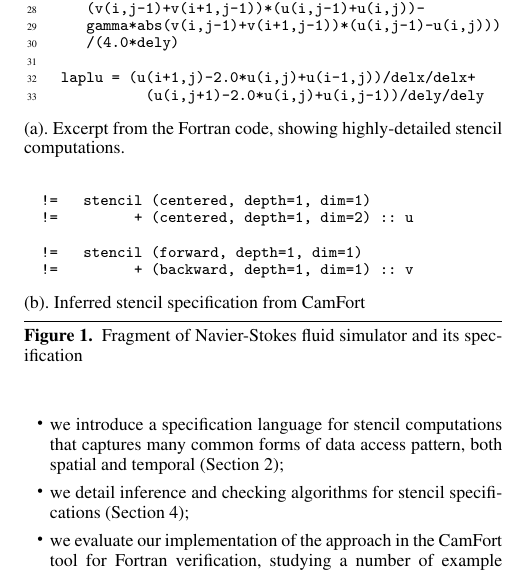
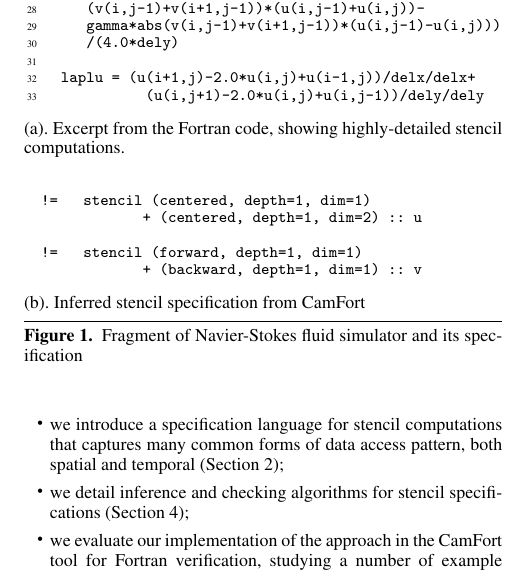
Before and after one commit to camfort/array-analyse, a LaTeX paper (paper.tex): part of one column of page 1 of 4, cut so that both start at the same text. Compiled offline with pdfLaTeX; a missing font is replaced by an installed copy or a similar font.

Commit message:
fixed multiline syntax in fig1

```diff
--- a/paper.tex
+++ b/paper.tex
@@ -178,10 +178,10 @@ showing highly-detailed stencil computations. \\
 
 \begin{SpecVerbatim}[xleftmargin=0.3cm]
 !=   stencil (centered, depth=1, dim=1)
-!=         + (centered, depth=1, dim=2) :: u
+            + (centered, depth=1, dim=2) :: u
 
 !=   stencil (forward, depth=1, dim=1)
-!=         + (backward, depth=1, dim=1) :: v
+            + (backward, depth=1, dim=1) :: v
 \end{SpecVerbatim}
 (b). Inferred stencil specification from CamFort
 \caption{Fragment of Navier-Stokes fluid simulator and its specification}
```
Also changed, not shown: model.tex (+2 -1 lines).
